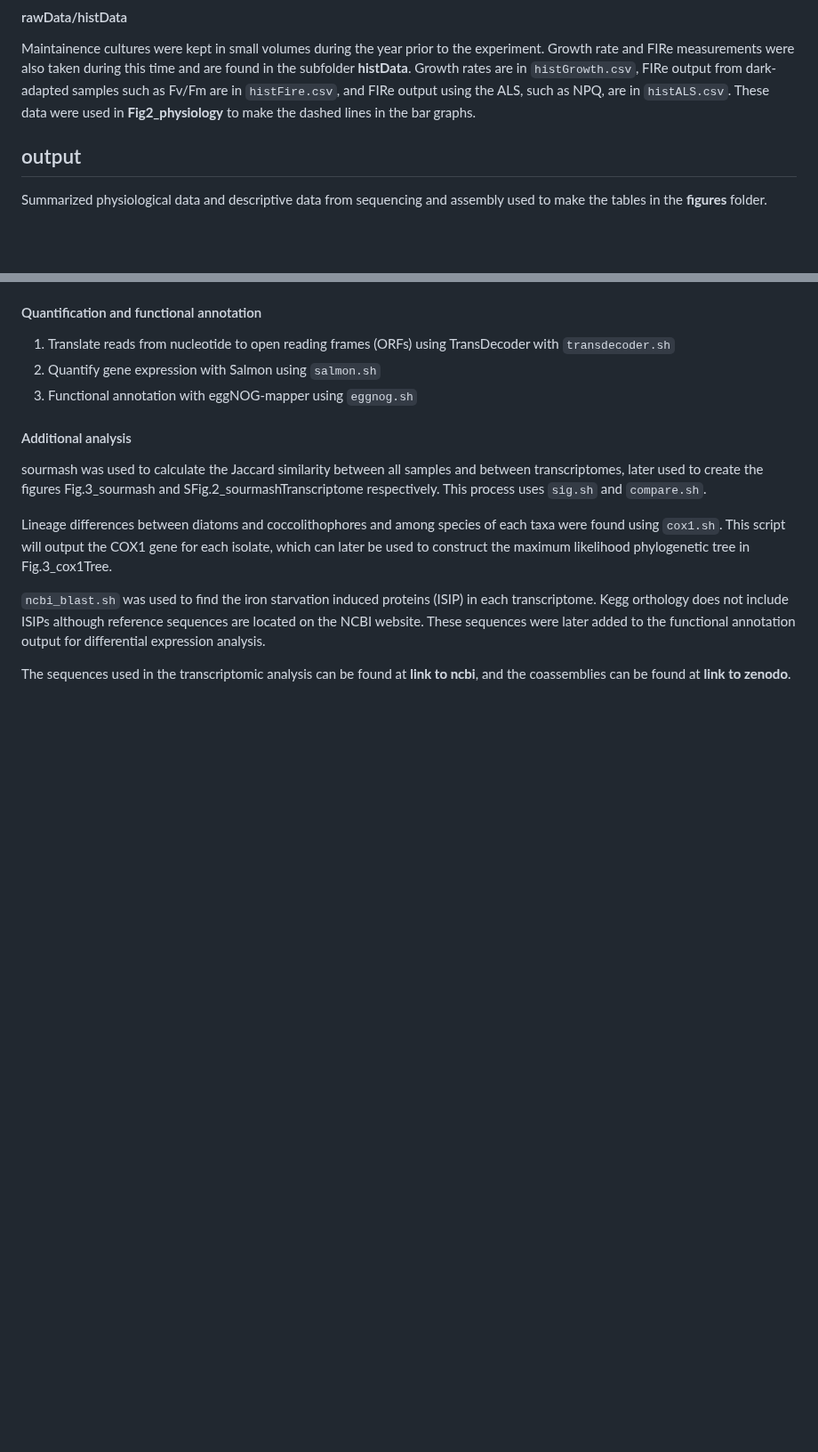
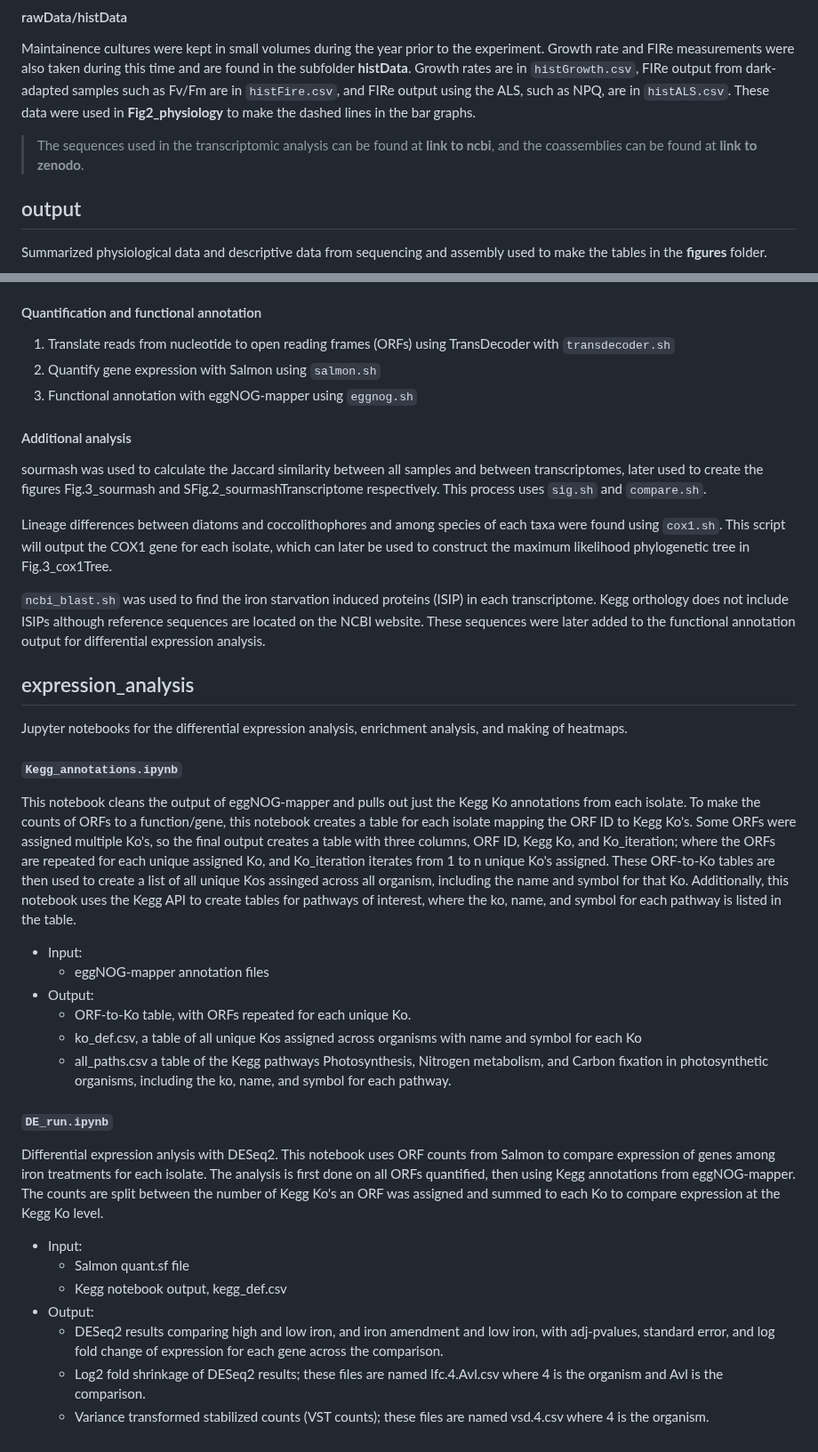
Before and after one commit to CohenLabUGA/SAB_isolates, a Markdown page: README.md, 2 parts joined by grey strips. Shown at 89% size. Rendered like a GitHub page; blank space fills up the shorter version.

Commit message:
deseq README.md

```diff
--- a/README.md
+++ b/README.md
@@ -18,6 +18,8 @@ This file contains most of the physiological data. It contains the growth rate,
 #### rawData/histData
 
 Maintainence cultures were kept in small volumes during the year prior to the experiment. Growth rate and FIRe measurements were also taken during this time and are found in the subfolder **histData**. Growth rates are in `histGrowth.csv`, FIRe output from dark-adapted samples such as Fv/Fm are in `histFire.csv`, and FIRe output using the ALS, such as NPQ, are in `histALS.csv`. These data were used in **Fig2_physiology** to make the dashed lines in the bar graphs.
+
+>The sequences used in the transcriptomic analysis can be found at **link to ncbi**, and the coassemblies can be found at **link to zenodo**.
 
 ## output
 
@@ -68,14 +70,25 @@ Lineage differences between diatoms and coccolithophores and among species of ea
 
 `ncbi_blast.sh` was used to find the iron starvation induced proteins (ISIP) in each transcriptome. Kegg orthology does not include ISIPs although reference sequences are located on the NCBI website. These sequences were later added to the functional annotation output for differential expression analysis.
 
+## expression_analysis
 
+Jupyter notebooks for the differential expression analysis, enrichment analysis, and making of heatmaps.
 
+#### `Kegg_annotations.ipynb`
+This notebook cleans the output of eggNOG-mapper and pulls out just the Kegg Ko annotations from each isolate. To make the counts of ORFs to a function/gene, this notebook creates a table for each isolate mapping the ORF ID to Kegg Ko's. Some ORFs were assigned multiple Ko's, so the final output creates a table with three columns, ORF ID, Kegg Ko, and Ko_iteration; where the ORFs are repeated for each unique assigned Ko, and Ko_iteration iterates from 1 to n unique Ko's assigned. These ORF-to-Ko tables are then used to create a list of all unique Kos assinged across all organism, including the name and symbol for that Ko. Additionally, this notebook uses the Kegg API to create tables for pathways of interest, where the ko, name, and symbol for each pathway is listed in the table.
+- Input:
+  - eggNOG-mapper annotation files
+- Output:
+  - ORF-to-Ko table, with ORFs repeated for each unique Ko.
+  - ko_def.csv, a table of all unique Kos assigned across organisms with name and symbol for each Ko
+  - all_paths.csv a table of the Kegg pathways Photosynthesis, Nitrogen metabolism, and Carbon fixation in photosynthetic organisms, including the ko, name, and symbol for each pathway.
 
-
-
-
-
-
-
-
-The sequences used in the transcriptomic analysis can be found at **link to ncbi**, and the coassemblies can be found at **link to zenodo**.
+#### `DE_run.ipynb`
+Differential expression anlysis with DESeq2. This notebook uses ORF counts from Salmon to compare expression of genes among iron treatments for each isolate. The analysis is first done on all ORFs quantified, then using Kegg annotations from eggNOG-mapper. The counts are split between the number of Kegg Ko's an ORF was assigned and summed to each Ko to compare expression at the Kegg Ko level.
+- Input:
+  - Salmon quant.sf file
+  - Kegg notebook output, kegg_def.csv
+- Output:
+  - DESeq2 results comparing high and low iron, and iron amendment and low iron, with adj-pvalues, standard error, and log fold change of expression for each gene across the comparison.
+  - Log2 fold shrinkage of DESeq2 results; these files are named lfc.4.Avl.csv where 4 is the organism and Avl is the comparison.
+  - Variance transformed stabilized counts (VST counts); these files are named vsd.4.csv where 4 is the organism.
```
